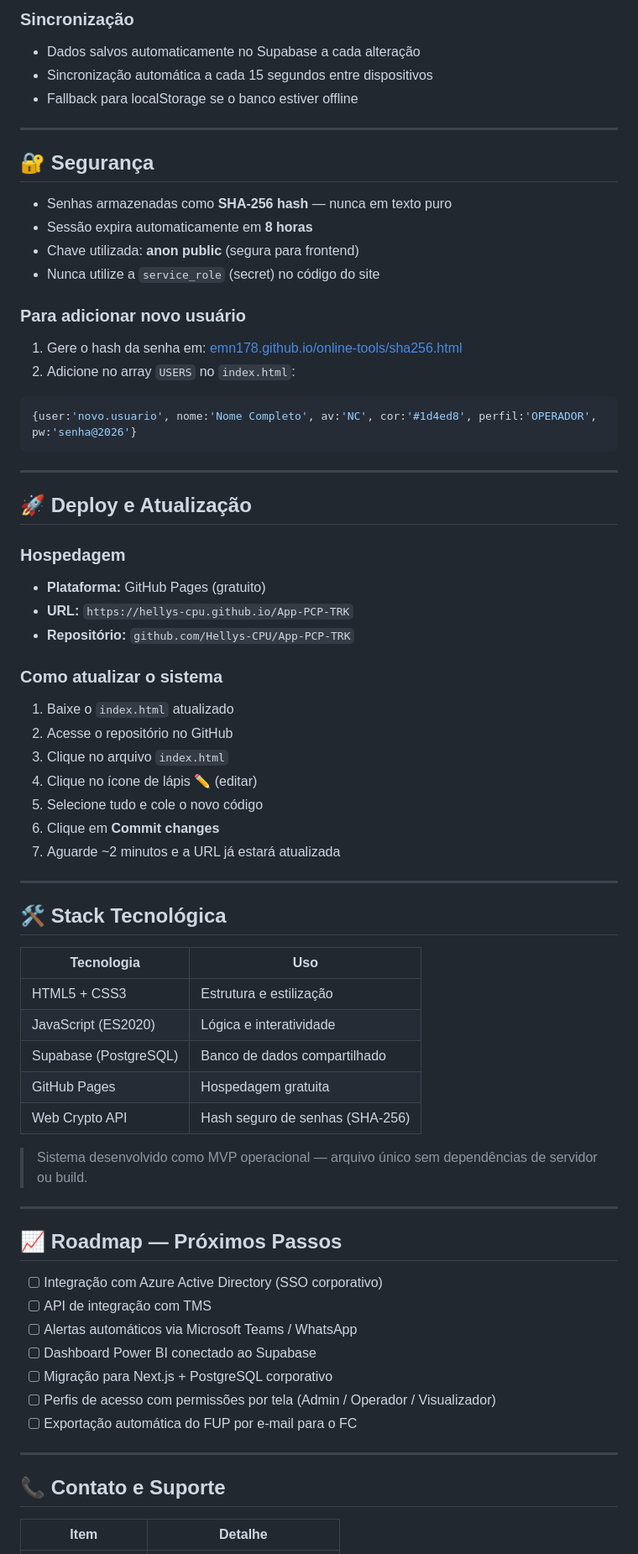
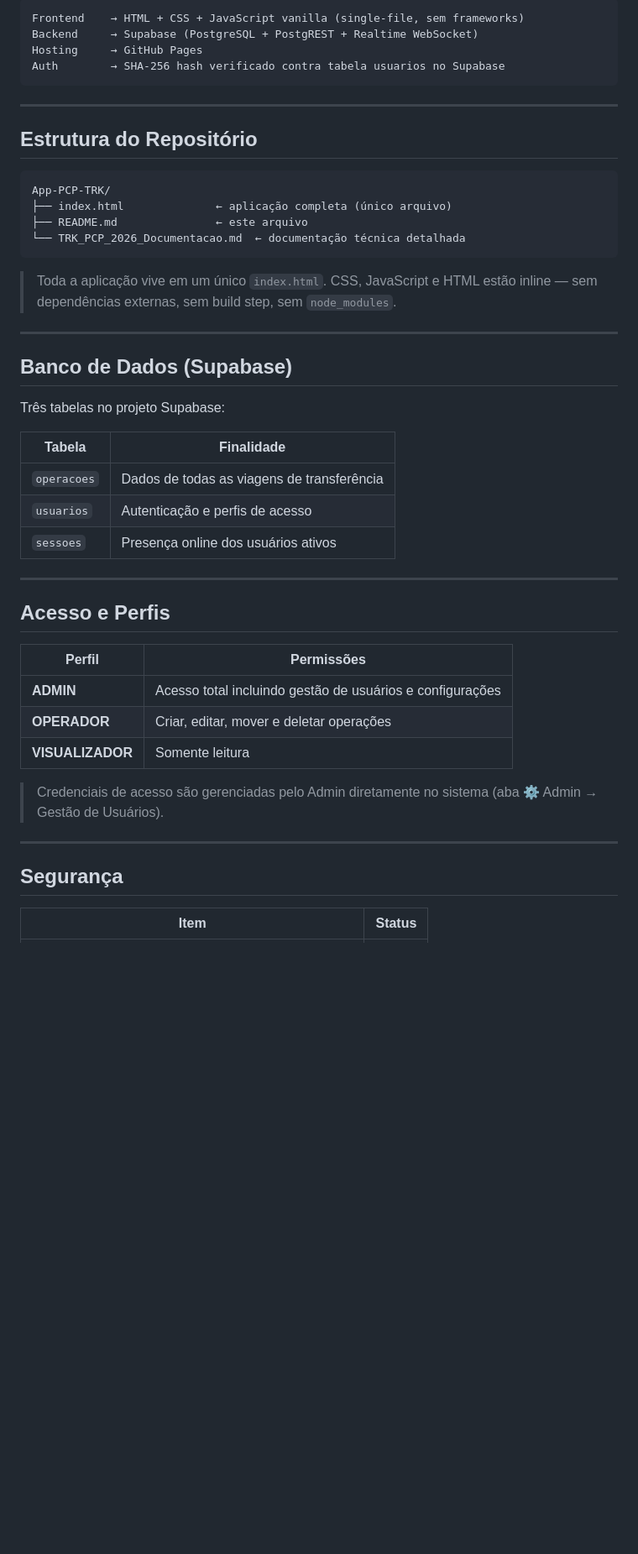
Before and after one commit to Hellys-CPU/App-PCP-TRK, a Markdown page: README.md, the part around one of its changes. Shown at 84% size. Rendered like a GitHub page; blank space fills up the shorter version.

Commit message:
Revise README for clarity and updated features

````diff
--- a/README.md
+++ b/README.md
@@ -127,73 +51,49 @@ CREATE POLICY "allow_all" ON operacoes FOR ALL USING (true) WITH CHECK (true);
-### Sincronização
-- Dados salvos automaticamente no Supabase a cada alteração
-- Sincronização automática a cada 15 segundos entre dispositivos
-- Fallback para localStorage se o banco estiver offline
-
----
-
-## 🔐 Segurança
-
-- Senhas armazenadas como **SHA-256 hash** — nunca em texto puro
-- Sessão expira automaticamente em **8 horas**
-- Chave utilizada: **anon public** (segura para frontend)
-- Nunca utilize a `service_role` (secret) no código do site
-
-### Para adicionar novo usuário
-
-1. Gere o hash da senha em: [emn178.github.io/online-tools/sha256.html](https://emn178.github.io/online-tools/sha256.html)
-2. Adicione no array `USERS` no `index.html`:
-```javascript
-{user:'novo.usuario', nome:'Nome Completo', av:'NC', cor:'#1d4ed8', perfil:'OPERADOR', pw:'senha@2026'}
+Frontend    → HTML + CSS + JavaScript vanilla (single-file, sem frameworks)
+Backend     → Supabase (PostgreSQL + PostgREST + Realtime WebSocket)
+Hosting     → GitHub Pages
+Auth        → SHA-256 hash verificado contra tabela usuarios no Supabase
 ```
 
 ---
 
-## 🚀 Deploy e Atualização
+## Estrutura do Repositório
 
-### Hospedagem
-- **Plataforma:** GitHub Pages (gratuito)
-- **URL:** `https://hellys-cpu.github.io/App-PCP-TRK`
-- **Repositório:** `github.com/Hellys-CPU/App-PCP-TRK`
+```
+App-PCP-TRK/
+├── index.html              ← aplicação completa (único arquivo)
+├── README.md               ← este arquivo
+└── TRK_PCP_2026_Documentacao.md  ← documentação técnica detalhada
+```
 
-### Como atualizar o sistema
-
-1. Baixe o `index.html` atualizado
-2. Acesse o repositório no GitHub
-3. Clique no arquivo `index.html`
-4. Clique no ícone de lápis ✏️ (editar)
-5. Selecione tudo e cole o novo código
-6. Clique em **Commit changes**
-7. Aguarde ~2 minutos e a URL já estará atualizada
+> Toda a aplicação vive em um único `index.html`. CSS, JavaScript e HTML estão inline — sem dependências externas, sem build step, sem `node_modules`.
 
 ---
 
-## 🛠️ Stack Tecnológica
+## Banco de Dados (Supabase)
 
-| Tecnologia | Uso |
+Três tabelas no projeto Supabase:
+
+| Tabela | Finalidade |
 |---|---|
-| HTML5 + CSS3 | Estrutura e estilização |
-| JavaScript (ES2020) | Lógica e interatividade |
-| Supabase (PostgreSQL) | Banco de dados compartilhado |
-| GitHub Pages | Hospedagem gratuita |
-| Web Crypto API | Hash seguro de senhas (SHA-256) |
-
-> Sistema desenvolvido como MVP operacional — arquivo único sem dependências de servidor ou build.
+| `operacoes` | Dados de todas as viagens de transferência |
+| `usuarios` | Autenticação e perfis de acesso |
+| `sessoes` | Presença online dos usuários ativos |
 
 ---
 
-## 📈 Roadmap — Próximos Passos
+## Acesso e Perfis
 
-- [ ] Integração com Azure Active Directory (SSO corporativo)
-- [ ] API de integração com TMS
-- [ ] Alertas automáticos via Microsoft Teams / WhatsApp
-- [ ] Dashboard Power BI conectado ao Supabase
-- [ ] Migração para Next.js + PostgreSQL corporativo
-- [ ] Perfis de acesso com permissões por tela (Admin / Operador / Visualizador)
-- [ ] Exportação automática do FUP por e-mail para o FC
+| Perfil | Permissões |
+|---|---|
+| **ADMIN** | Acesso total incluindo gestão de usuários e configurações |
+| **OPERADOR** | Criar, editar, mover e deletar operações |
+| **VISUALIZADOR** | Somente leitura |
+
+> Credenciais de acesso são gerenciadas pelo Admin diretamente no sistema (aba ⚙️ Admin → Gestão de Usuários).
 
 ---
 
-## 📞 Contato e Suporte
+## Segurança
 
-| Item | Detalhe |
+| Item | Status |
 |---|---|
````
Also changed, not shown: other parts of README.md (+115 -114 lines).
